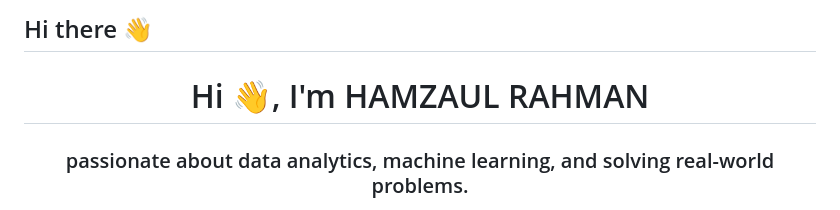
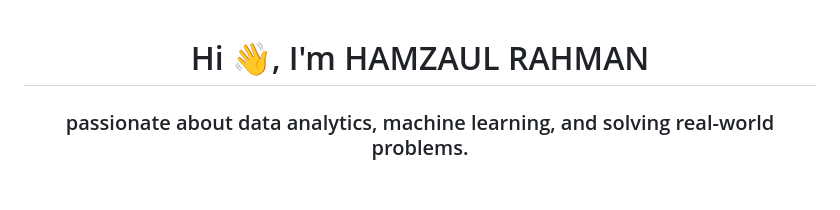
Before and after one commit to Hamzaul/Hamzaul, a Markdown page: README.md, the part around the change. Drawn GitHub-style; blank space fills up the shorter version.

Commit message:
Remove greeting section from README
Removed greeting section from README.

```diff
--- a/README.md
+++ b/README.md
@@ -1,5 +1,3 @@
-## Hi there 👋
-
 <h1 align="center">Hi 👋, I'm HAMZAUL RAHMAN</h1>
 <h3 align="center">passionate about data analytics, machine learning, and solving real-world problems.</h3>
 
```
